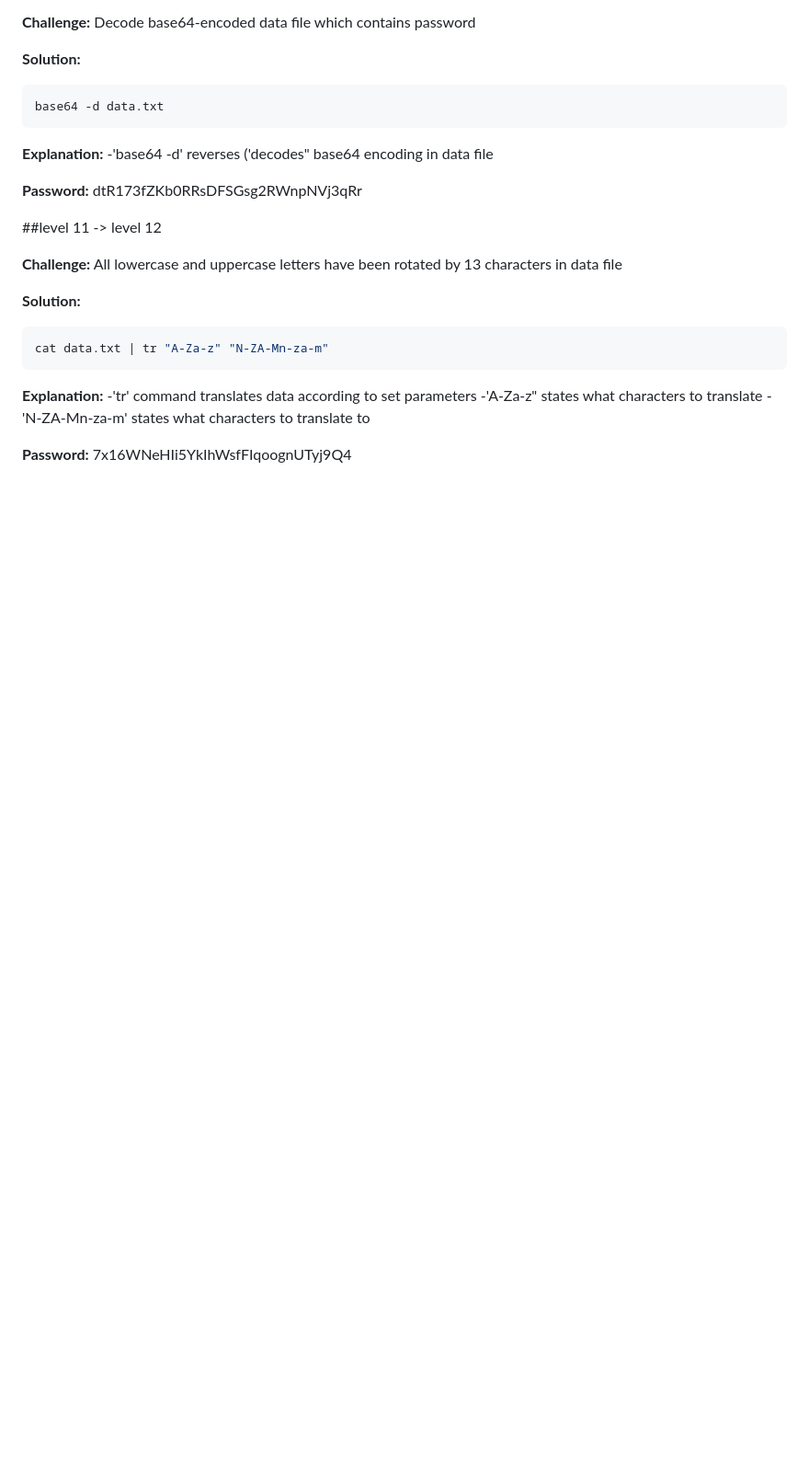
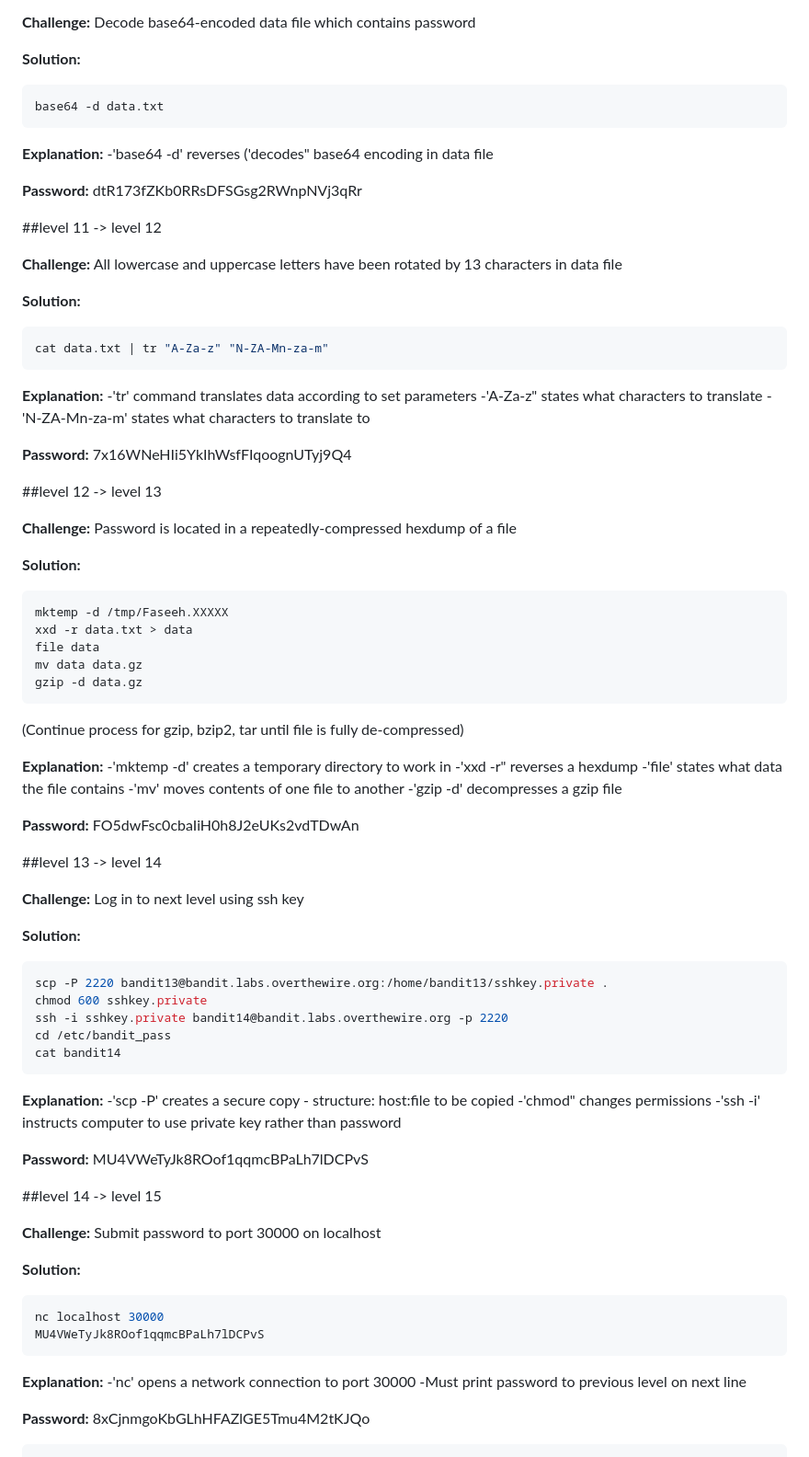
Before and after one commit to F-Naqvi/devops-learning, a Markdown page: linux.md, the part around the change. Shown at 92% size. Rendered like a GitHub page; blank space fills up the shorter version.

````diff
--- a/linux.md
+++ b/linux.md
@@ -222,3 +222,67 @@ cat data.txt | tr "A-Za-z" "N-ZA-Mn-za-m"
 -'N-ZA-Mn-za-m' states what characters to translate to
 
 **Password:** 7x16WNeHIi5YkIhWsfFIqoognUTyj9Q4
+
+
+##level 12 -> level 13
+
+**Challenge:** Password is located in a repeatedly-compressed hexdump of a file
+
+**Solution:**
+```bash
+mktemp -d /tmp/Faseeh.XXXXX
+xxd -r data.txt > data
+file data
+mv data data.gz
+gzip -d data.gz
+```
+(Continue process for gzip, bzip2, tar until file is fully de-compressed)
+
+**Explanation:**
+-'mktemp -d' creates a temporary directory to work in
+-'xxd -r" reverses a hexdump
+-'file' states what data the file contains
+-'mv' moves contents of one file to another
+-'gzip -d' decompresses a gzip file
+
+**Password:** FO5dwFsc0cbaIiH0h8J2eUKs2vdTDwAn
+
+
+##level 13 -> level 14
+
+**Challenge:** Log in to next level using ssh key
+
+**Solution:**
+```bash
+scp -P 2220 bandit13@bandit.labs.overthewire.org:/home/bandit13/sshkey.private .
+chmod 600 sshkey.private
+ssh -i sshkey.private bandit14@bandit.labs.overthewire.org -p 2220
+cd /etc/bandit_pass
+cat bandit14
+```
+
+**Explanation:**
+-'scp -P' creates a secure copy - structure: host:file to be copied
+-'chmod" changes permissions
+-'ssh -i' instructs computer to use private key rather than password
+
+**Password:** MU4VWeTyJk8ROof1qqmcBPaLh7lDCPvS
+
+
+##level 14 -> level 15
+
+**Challenge:** Submit password to port 30000 on localhost
+
+**Solution:**
+```bash
+nc localhost 30000
+MU4VWeTyJk8ROof1qqmcBPaLh7lDCPvS
+```
+
+**Explanation:**
+-'nc' opens a network connection to port 30000
+-Must print password to previous level on next line
+
+
+**Password:** 8xCjnmgoKbGLhHFAZlGE5Tmu4M2tKJQo
+```
````
